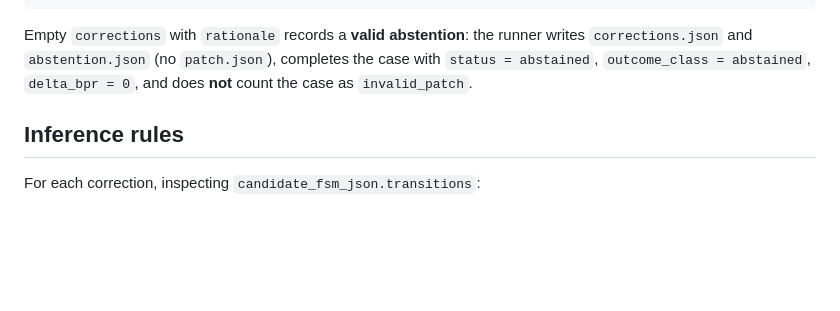
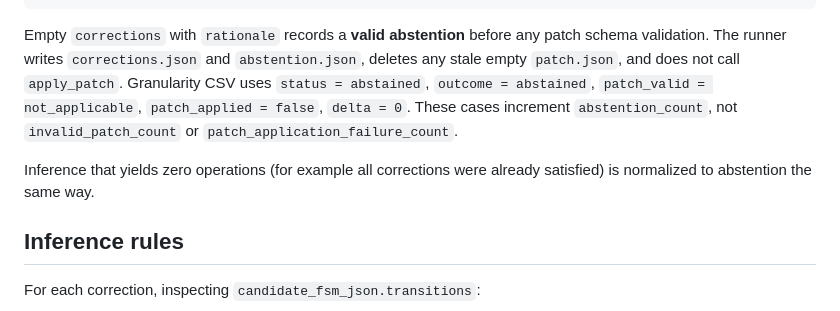
Before and after one commit to cesar-andress/fsm-repairability-study, a Markdown page: docs/operation_inferred_prompting.md, the part around the change. Drawn GitHub-style; blank space fills up the shorter version.

````diff
--- a/docs/operation_inferred_prompting.md
+++ b/docs/operation_inferred_prompting.md
@@ -42,7 +42,9 @@ Validated against [`schemas/behavioral_correction.schema.json`](../schemas/behav
 }
 ```
 
-Empty `corrections` with `rationale` records a **valid abstention**: the runner writes `corrections.json` and `abstention.json` (no `patch.json`), completes the case with `status = abstained`, `outcome_class = abstained`, `delta_bpr = 0`, and does **not** count the case as `invalid_patch`.
+Empty `corrections` with `rationale` records a **valid abstention** before any patch schema validation. The runner writes `corrections.json` and `abstention.json`, deletes any stale empty `patch.json`, and does not call `apply_patch`. Granularity CSV uses `status = abstained`, `outcome = abstained`, `patch_valid = not_applicable`, `patch_applied = false`, `delta = 0`. These cases increment `abstention_count`, not `invalid_patch_count` or `patch_application_failure_count`.
+
+Inference that yields zero operations (for example all corrections were already satisfied) is normalized to abstention the same way.
 
 ## Inference rules
 
````
Also changed, not shown: docs/diagnostic_granularity_pilot.md (+1 -1 lines), docs/repair_condition_runner.md (+3 -2 lines).
